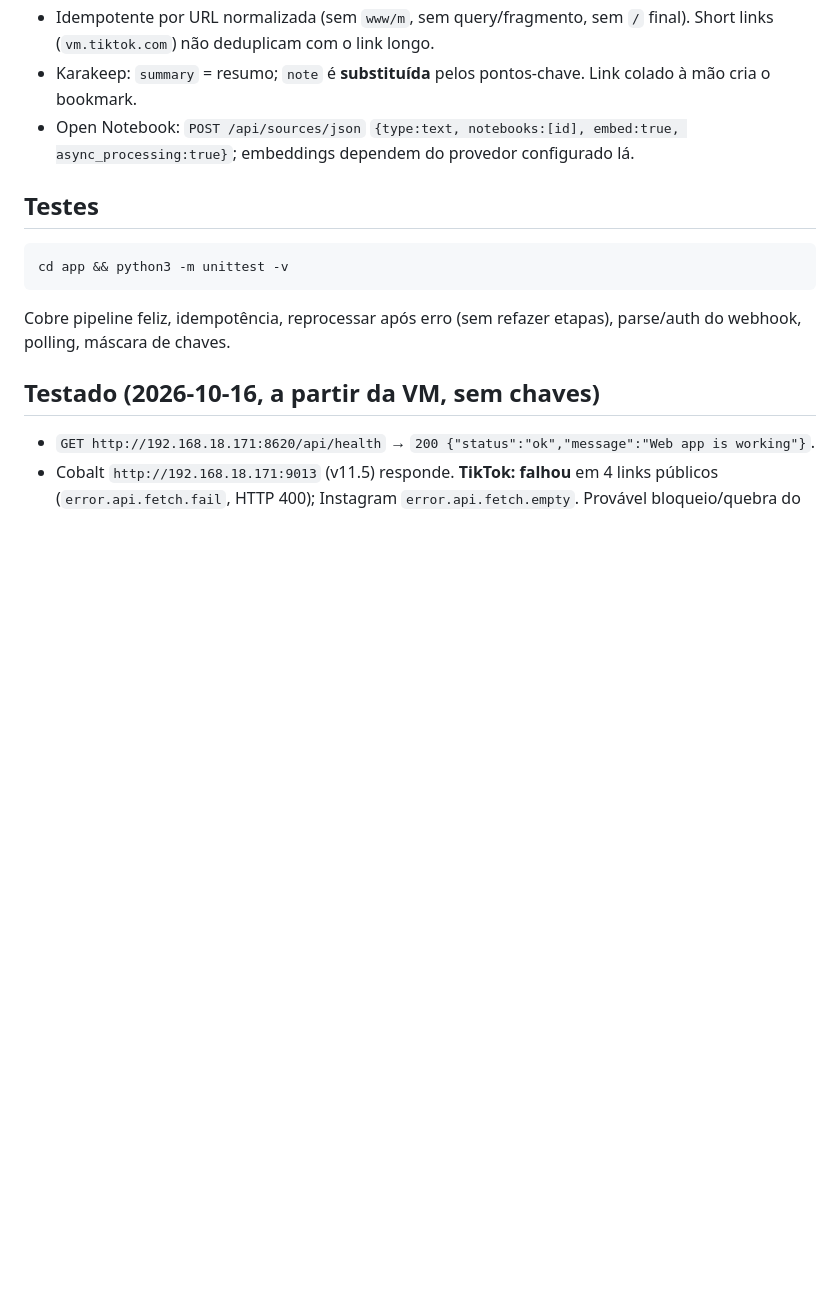
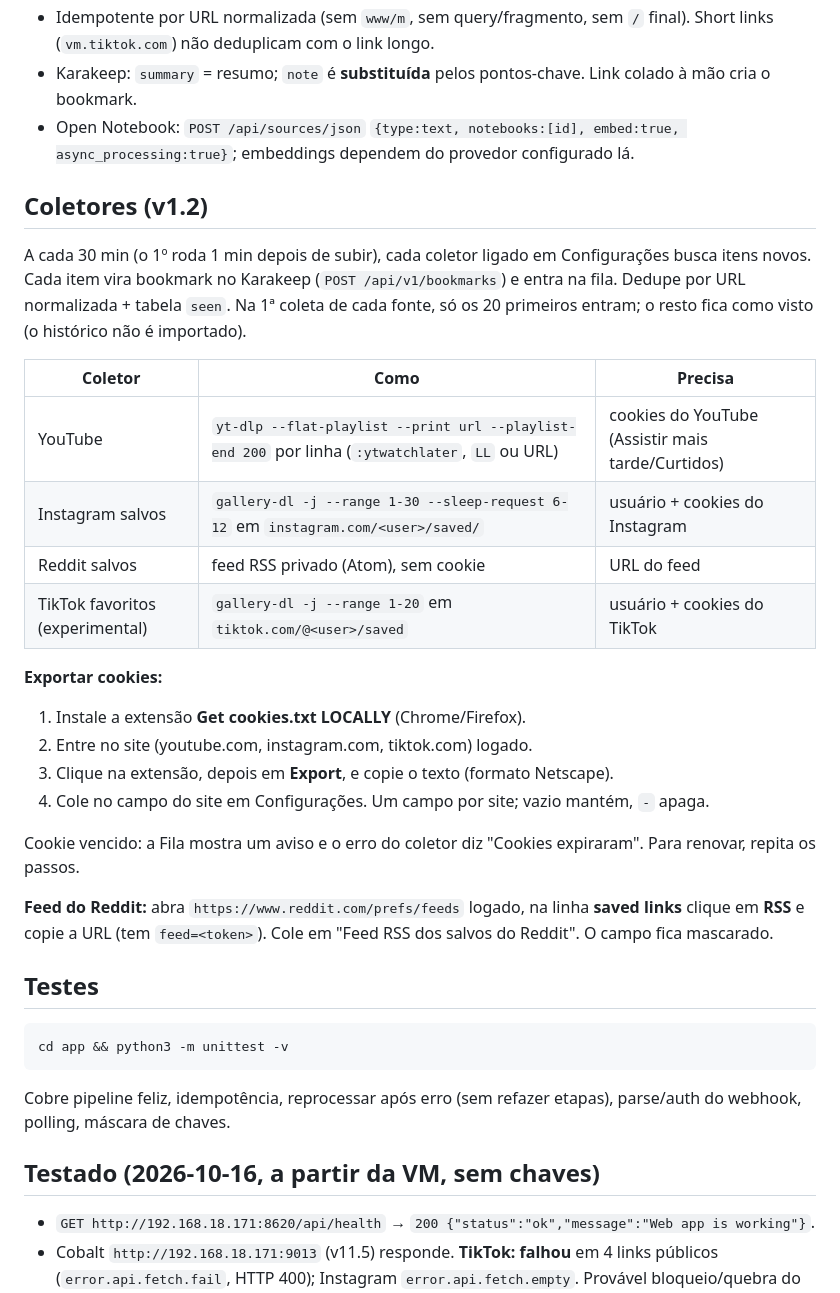
Before and after one commit to nancmd77/thainan-umbrel-apps, a Markdown page: thainan-video-kb/README.md, the part around the change. Drawn GitHub-style; blank space fills up the shorter version.

Commit message:
video-kb 1.2.0: coletores automáticos

````diff
--- a/thainan-video-kb/README.md
+++ b/thainan-video-kb/README.md
@@ -27,6 +27,26 @@ Código: o compose monta `${APP_DATA_DIR}/app:/app:ro`. Se `/app/main.py` não e
 - Karakeep: `summary` = resumo; `note` é **substituída** pelos pontos-chave. Link colado à mão cria o bookmark.
 - Open Notebook: `POST /api/sources/json` `{type:text, notebooks:[id], embed:true, async_processing:true}`; embeddings dependem do provedor configurado lá.
 
+## Coletores (v1.2)
+A cada 30 min (o 1º roda 1 min depois de subir), cada coletor ligado em Configurações busca itens novos. Cada item vira bookmark no Karakeep (`POST /api/v1/bookmarks`) e entra na fila. Dedupe por URL normalizada + tabela `seen`. Na 1ª coleta de cada fonte, só os 20 primeiros entram; o resto fica como visto (o histórico não é importado).
+
+| Coletor | Como | Precisa |
+|---|---|---|
+| YouTube | `yt-dlp --flat-playlist --print url --playlist-end 200` por linha (`:ytwatchlater`, `LL` ou URL) | cookies do YouTube (Assistir mais tarde/Curtidos) |
+| Instagram salvos | `gallery-dl -j --range 1-30 --sleep-request 6-12` em `instagram.com/<user>/saved/` | usuário + cookies do Instagram |
+| Reddit salvos | feed RSS privado (Atom), sem cookie | URL do feed |
+| TikTok favoritos (experimental) | `gallery-dl -j --range 1-20` em `tiktok.com/@<user>/saved` | usuário + cookies do TikTok |
+
+**Exportar cookies:**
+1. Instale a extensão **Get cookies.txt LOCALLY** (Chrome/Firefox).
+2. Entre no site (youtube.com, instagram.com, tiktok.com) logado.
+3. Clique na extensão, depois em **Export**, e copie o texto (formato Netscape).
+4. Cole no campo do site em Configurações. Um campo por site; vazio mantém, `-` apaga.
+
+Cookie vencido: a Fila mostra um aviso e o erro do coletor diz "Cookies expiraram". Para renovar, repita os passos.
+
+**Feed do Reddit:** abra `https://www.reddit.com/prefs/feeds` logado, na linha **saved links** clique em **RSS** e copie a URL (tem `feed=<token>`). Cole em "Feed RSS dos salvos do Reddit". O campo fica mascarado.
+
 ## Testes
 ```
 cd app && python3 -m unittest -v
````
